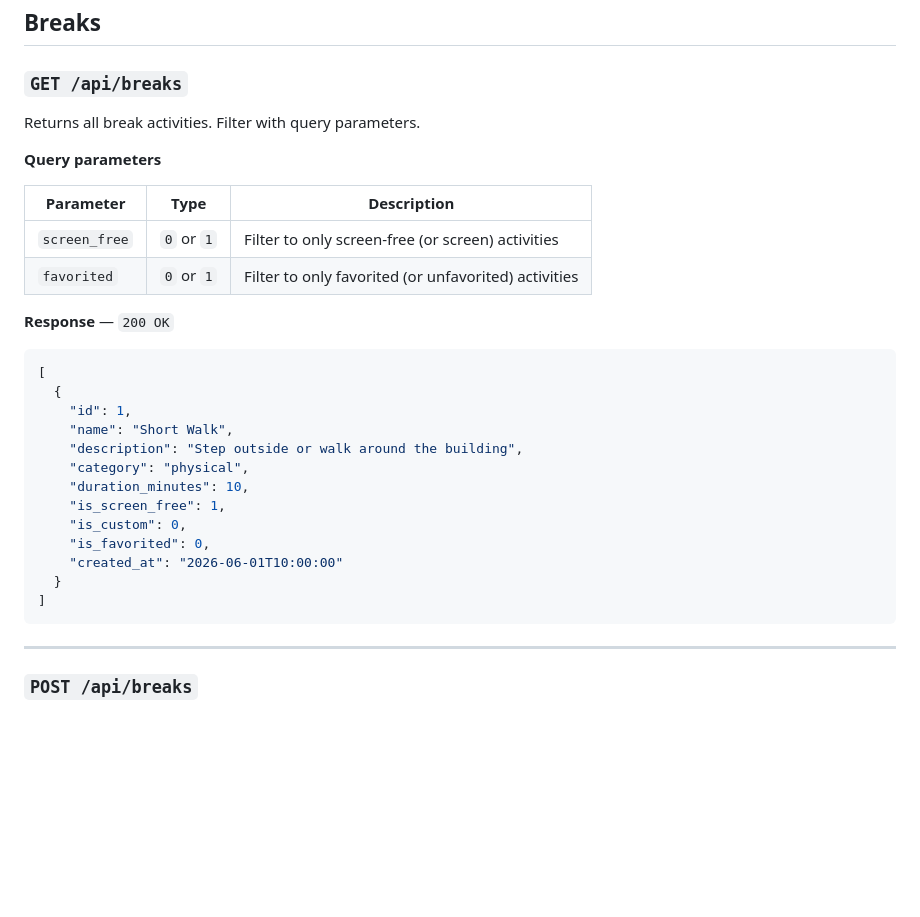
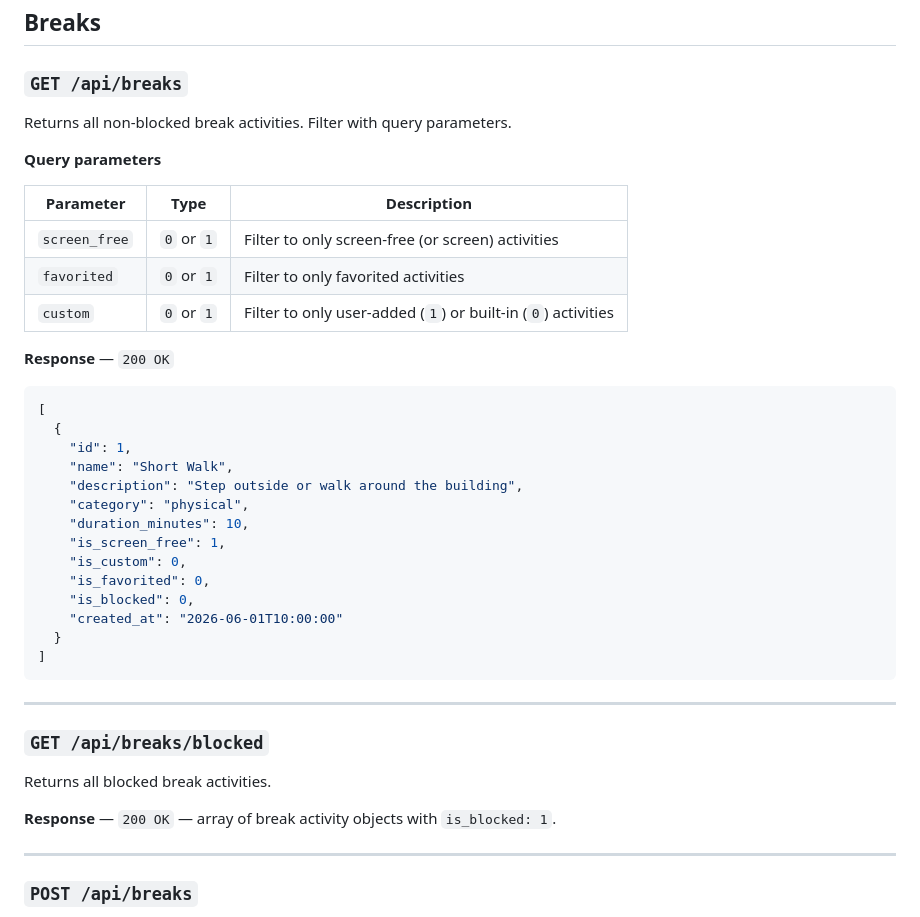
Before and after one commit to livia-05/Calmendar, a Markdown page: docs/API.md, the part around one of its changes. Rendered like a GitHub page; blank space fills up the shorter version.

````diff
--- a/docs/API.md
+++ b/docs/API.md
@@ -165,14 +165,15 @@ Updates the existing profile. Send only the fields you want to change. Accepts t
 
 ### `GET /api/breaks`
 
-Returns all break activities. Filter with query parameters.
+Returns all non-blocked break activities. Filter with query parameters.
 
 **Query parameters**
 
 | Parameter | Type | Description |
 |---|---|---|
 | `screen_free` | `0` or `1` | Filter to only screen-free (or screen) activities |
-| `favorited` | `0` or `1` | Filter to only favorited (or unfavorited) activities |
+| `favorited` | `0` or `1` | Filter to only favorited activities |
+| `custom` | `0` or `1` | Filter to only user-added (`1`) or built-in (`0`) activities |
 
 **Response** — `200 OK`
 ```json
@@ -186,10 +187,19 @@ Returns all break activities. Filter with query parameters.
     "is_screen_free": 1,
     "is_custom": 0,
     "is_favorited": 0,
+    "is_blocked": 0,
     "created_at": "2026-06-01T10:00:00"
   }
 ]
 ```
+
+---
+
+### `GET /api/breaks/blocked`
+
+Returns all blocked break activities.
+
+**Response** — `200 OK` — array of break activity objects with `is_blocked: 1`.
 
 ---
 
````
Also changed, not shown: other parts of docs/API.md (+36 -4 lines), docs/DATABASE.md (+2 -1 lines).
